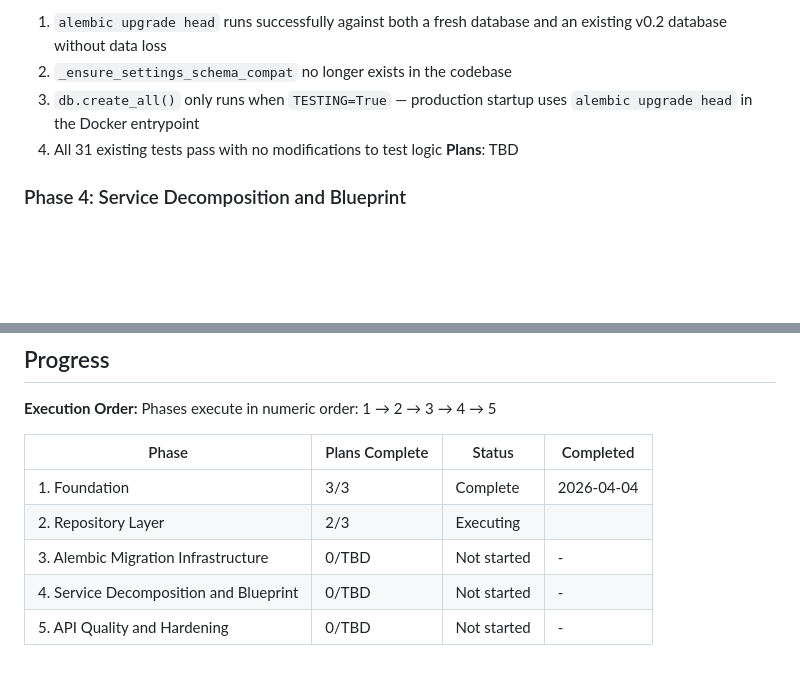
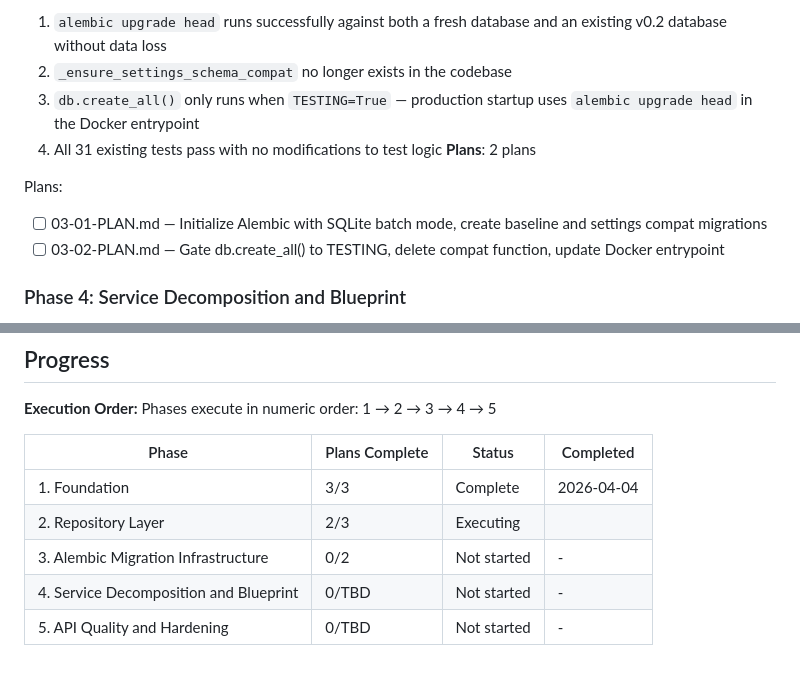
Before and after one commit to rohanpandula/DockSentinel, a Markdown page: .planning/ROADMAP.md, 2 parts joined by grey strips. GitHub-like rendering; blank space fills up the shorter version.

Commit message:
docs(03): create phase plan for Alembic migration infrastructure

```diff
--- a/.planning/ROADMAP.md
+++ b/.planning/ROADMAP.md
@@ -60,7 +60,11 @@ Plans:
   2. `_ensure_settings_schema_compat` no longer exists in the codebase
   3. `db.create_all()` only runs when `TESTING=True` — production startup uses `alembic upgrade head` in the Docker entrypoint
   4. All 31 existing tests pass with no modifications to test logic
-**Plans**: TBD
+**Plans**: 2 plans
+
+Plans:
+- [ ] 03-01-PLAN.md — Initialize Alembic with SQLite batch mode, create baseline and settings compat migrations
+- [ ] 03-02-PLAN.md — Gate db.create_all() to TESTING, delete compat function, update Docker entrypoint
 
 ### Phase 4: Service Decomposition and Blueprint
 **Goal**: Alert logic lives in a dedicated `AlertService` behind an `AlertStrategy` protocol, web routes live in a Blueprint, and `app/__init__.py` is reduced to pure wiring
@@ -94,6 +98,6 @@ Phases execute in numeric order: 1 → 2 → 3 → 4 → 5
 |-------|----------------|--------|-----------|
 | 1. Foundation | 3/3 | Complete   | 2026-04-04 |
 | 2. Repository Layer | 2/3 | Executing  |  |
-| 3. Alembic Migration Infrastructure | 0/TBD | Not started | - |
+| 3. Alembic Migration Infrastructure | 0/2 | Not started | - |
 | 4. Service Decomposition and Blueprint | 0/TBD | Not started | - |
 | 5. API Quality and Hardening | 0/TBD | Not started | - |
```
Also changed, not shown: 2 other files.
